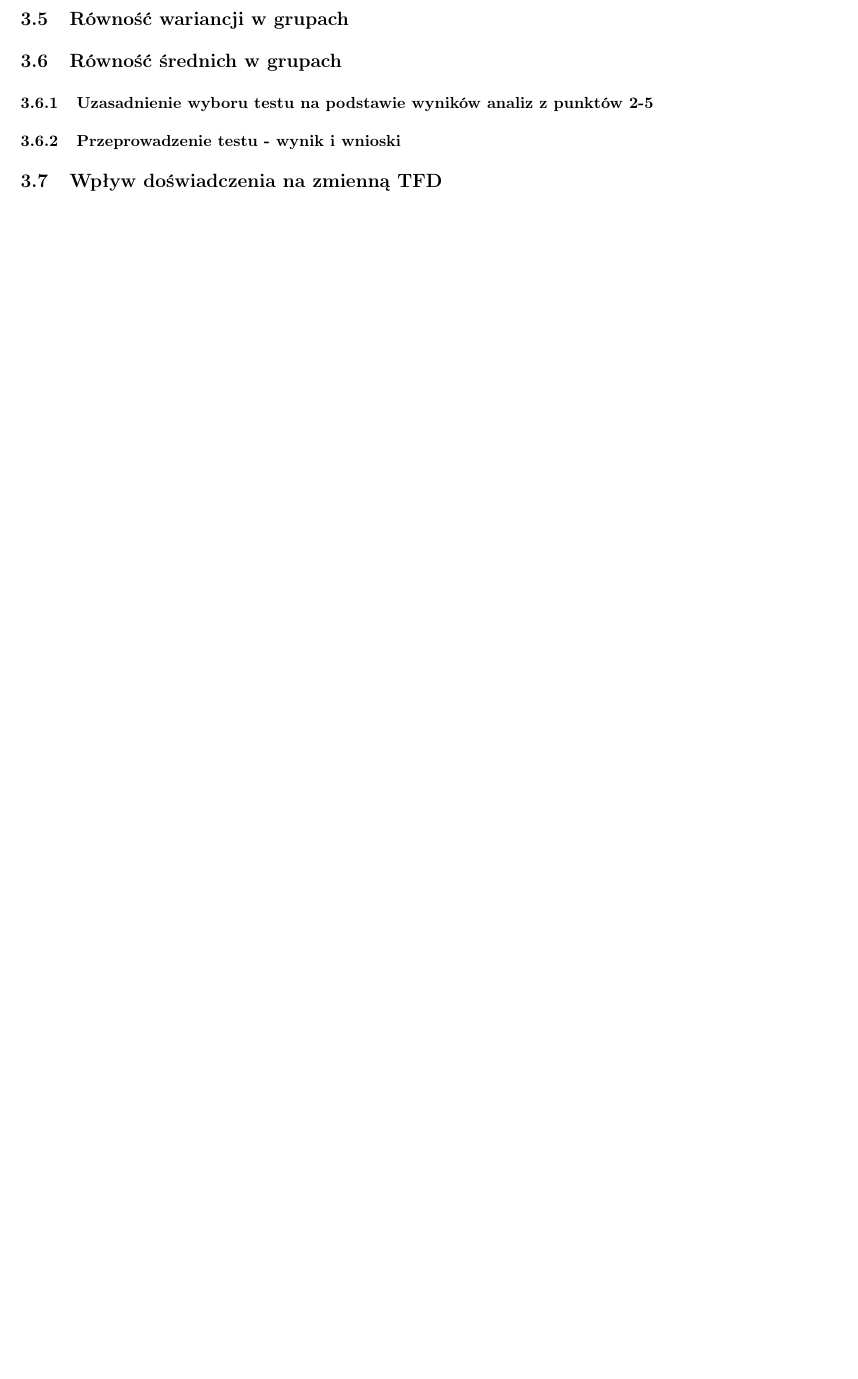
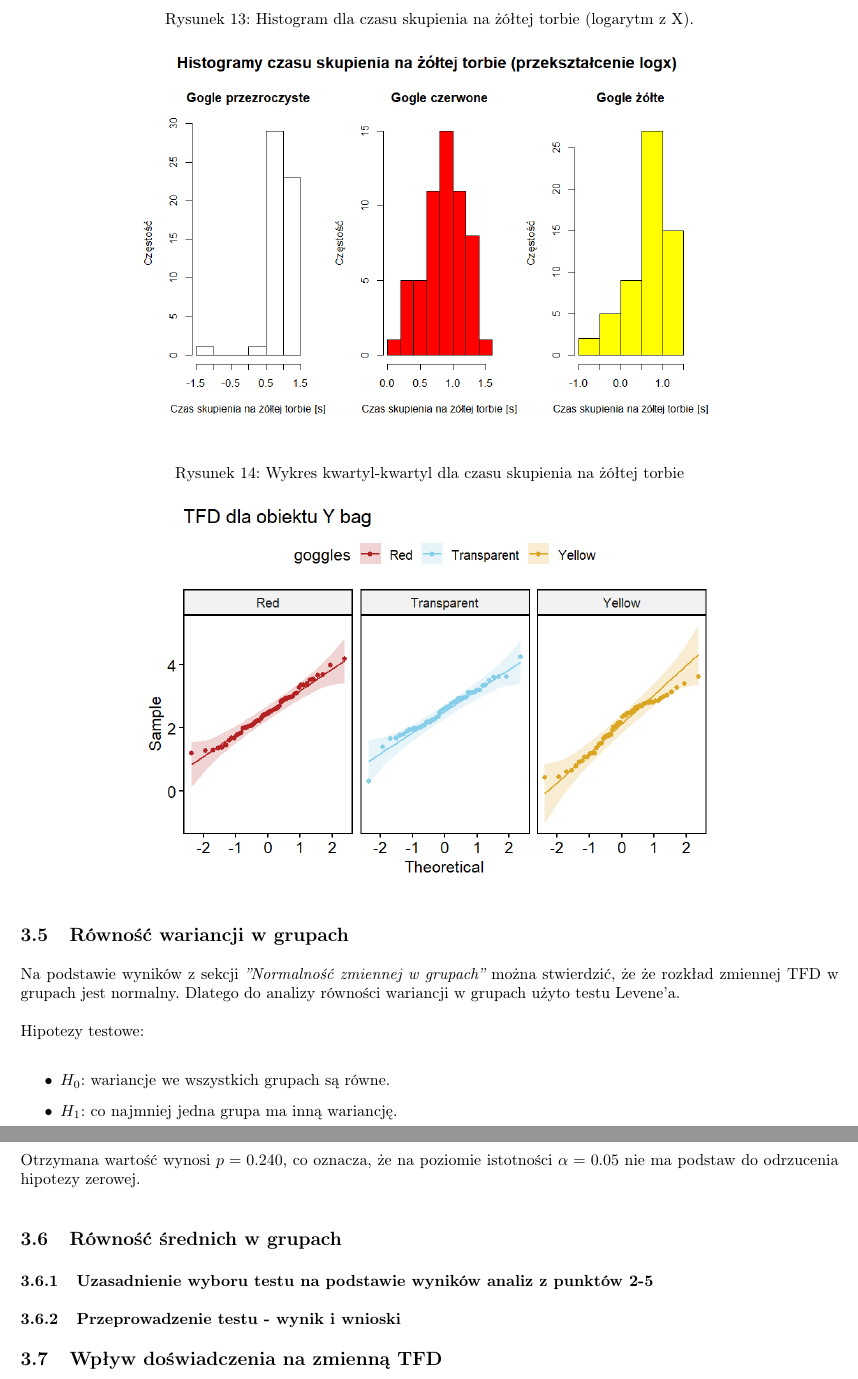
Before and after one commit to CenturionTheMan/DataAnalysisProjects, a LaTeX document (report/Report.tex): part of page 13 of 13 before the commit and two parts of pages 13 and 14 of 14 after it, the two joined at a grey line, cut at the place of the change, the shorter picture padded with empty space. Compiled offline with pdfLaTeX.

Commit message:
report update

```diff
--- a/report/Report.tex
+++ b/report/Report.tex
@@ -271,8 +271,28 @@
         \label{fig:histYBagLog}
     \end{figure}
 
+    \begin{figure}[H]
+        \centering
+        \caption{Wykres kwartyl-kwartyl dla czasu skupienia na żółtej torbie }
+        \resizebox{0.7 \columnwidth}{!}{%
+        \includegraphics{./../res_plots/qqplot_dla_TFD_yBag.png}%
+        }
+        \label{fig:qqplotYBagLog}
+    \end{figure}
 
-    \subsection{Równość wariancji w grupach} %TODO
+    \subsection{Równość wariancji w grupach}
+        Na podstawie wyników z sekcji \textit{''Normalność zmiennej w grupach''} można stwierdzić, że
+        że rozkład zmiennej TFD w grupach jest normalny.
+        Dlatego do analizy równości wariancji w grupach użyto testu Levene'a.
+
+        Hipotezy testowe:
+        \begin{itemize}
+            \item $H_0$: wariancje we wszystkich grupach są równe.
+            \item $H_1$:  co najmniej jedna grupa ma inną wariancję.
+        \end{itemize}
+        Otrzymana wartość wynosi $p=0.240$, co oznacza, że na poziomie istotności $\alpha=0.05$
+        nie ma podstaw do odrzucenia hipotezy zerowej.
+
     \subsection{Równość średnich w grupach} %TODO
         \subsubsection{Uzasadnienie wyboru testu na podstawie wyników analiz z punktów 2-5} %TODO
         \subsubsection{Przeprowadzenie testu - wynik i wnioski} %TODO
```
Also changed, not shown: report/Report.pdf, 1 other file.
